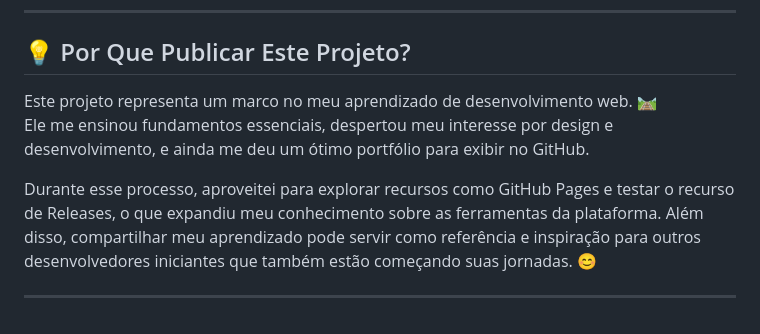
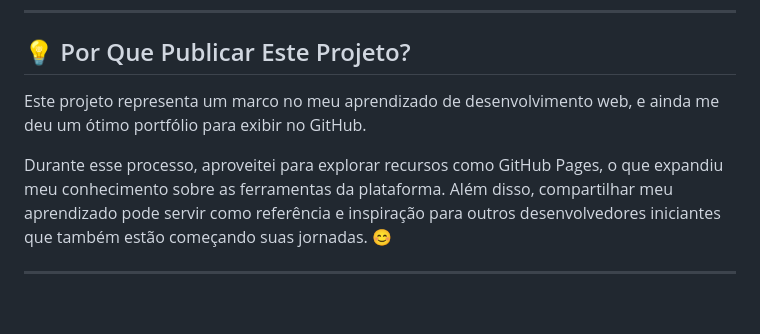
Before and after one commit to SingeloDux/projeto-glass-html5-2018, a Markdown page: README.md, the part around one of its changes. Rendered like a GitHub page.

```diff
--- a/README.md
+++ b/README.md
@@ -78,9 +99,8 @@ Alguns tópicos abordados no curso:
 
 ## 💡 Por Que Publicar Este Projeto?
 
-Este projeto representa um marco no meu aprendizado de desenvolvimento web. 🛤️
-Ele me ensinou fundamentos essenciais, despertou meu interesse por design e desenvolvimento, e ainda me deu um ótimo portfólio para exibir no GitHub.
+Este projeto representa um marco no meu aprendizado de desenvolvimento web, e ainda me deu um ótimo portfólio para exibir no GitHub.
 
-Durante esse processo, aproveitei para explorar recursos como GitHub Pages e testar o recurso de Releases, o que expandiu meu conhecimento sobre as ferramentas da plataforma. Além disso, compartilhar meu aprendizado pode servir como referência e inspiração para outros desenvolvedores iniciantes que também estão começando suas jornadas. 😊
+Durante esse processo, aproveitei para explorar recursos como GitHub Pages, o que expandiu meu conhecimento sobre as ferramentas da plataforma. Além disso, compartilhar meu aprendizado pode servir como referência e inspiração para outros desenvolvedores iniciantes que também estão começando suas jornadas. 😊
 
 ---
```
Also changed, not shown: other parts of README.md (+35 -14 lines), interface/galeria.png (added), interface/home.png (added), interface/media.png (added), interface/specs.png (added), 14 other files.
